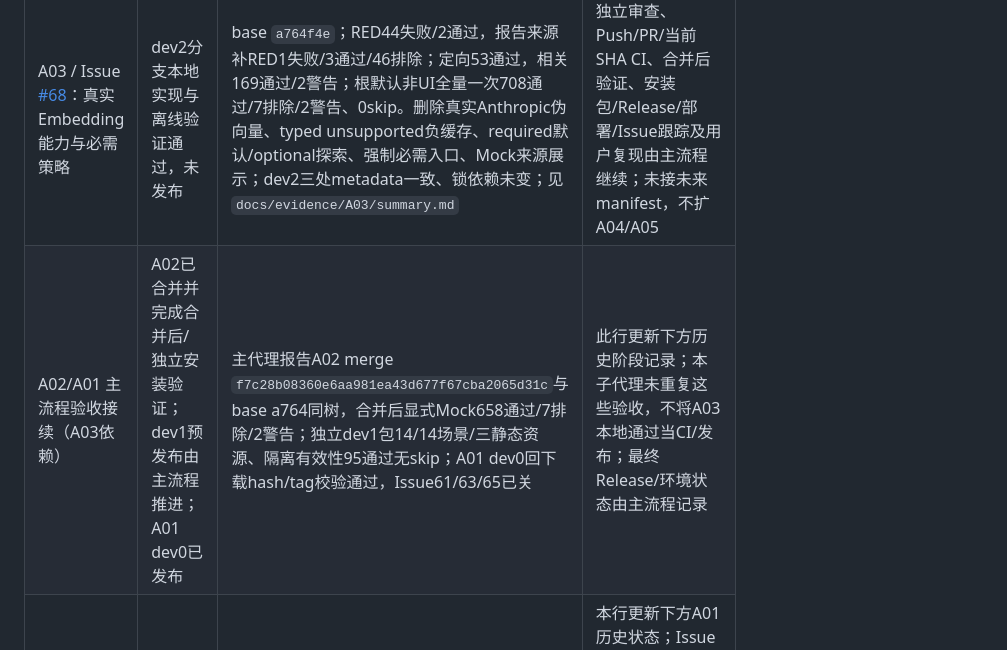
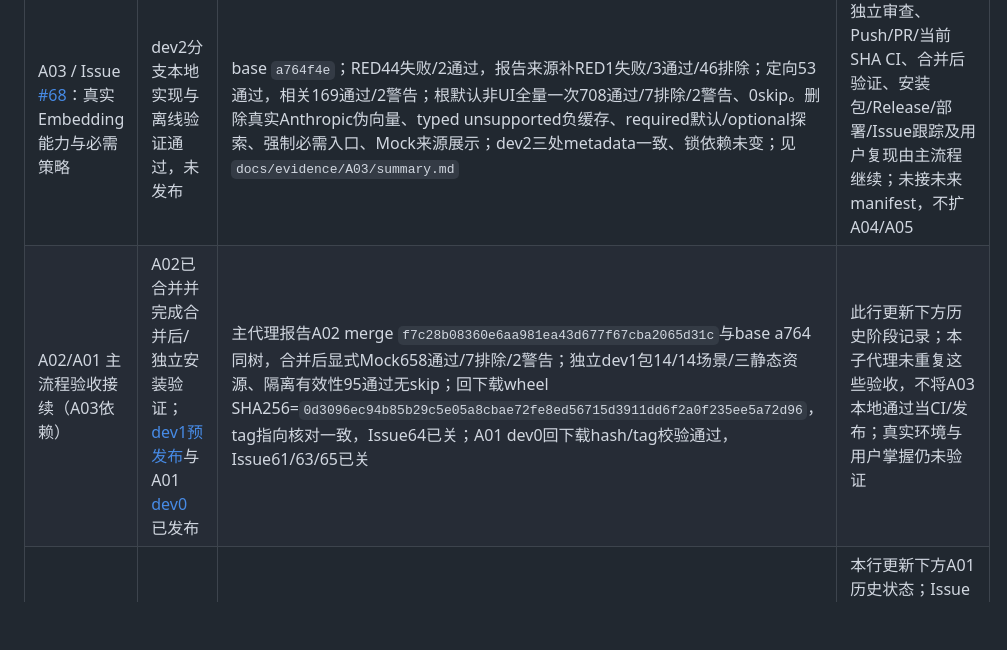
Before and after one commit to Neil558719/llm-test-framework, a Markdown page: docs/AI应用全链路质量平台开发流程.md, the part around the change. Rendered like a GitHub page; blank space fills up the shorter version.

```diff
--- a/docs/AI应用全链路质量平台开发流程.md
+++ b/docs/AI应用全链路质量平台开发流程.md
@@ -243,7 +243,7 @@ performance:
 | 里程碑 | 状态 | 已实现证据 | 未实现/下一步 |
 | --- | --- | --- | --- |
 | A03 / Issue [#68](https://github.com/Neil558719/llm-test-framework/issues/68)：真实Embedding能力与必需策略 | dev2分支本地实现与离线验证通过，未发布 | base `a764f4e`；RED44失败/2通过，报告来源补RED1失败/3通过/46排除；定向53通过，相关169通过/2警告；根默认非UI全量一次708通过/7排除/2警告、0skip。删除真实Anthropic伪向量、typed unsupported负缓存、required默认/optional探索、强制必需入口、Mock来源展示；dev2三处metadata一致、锁依赖未变；见 `docs/evidence/A03/summary.md` | 独立审查、Push/PR/当前SHA CI、合并后验证、安装包/Release/部署/Issue跟踪及用户复现由主流程继续；未接未来manifest，不扩A04/A05 |
-| A02/A01 主流程验收接续（A03依赖） | A02已合并并完成合并后/独立安装验证；dev1预发布由主流程推进；A01 dev0已发布 | 主代理报告A02 merge `f7c28b08360e6aa981ea43d677f67cba2065d31c`与base a764同树，合并后显式Mock658通过/7排除/2警告；独立dev1包14/14场景/三静态资源、隔离有效性95通过无skip；A01 dev0回下载hash/tag校验通过，Issue61/63/65已关 | 此行更新下方历史阶段记录；本子代理未重复这些验收，不将A03本地通过当CI/发布；最终Release/环境状态由主流程记录 |
+| A02/A01 主流程验收接续（A03依赖） | A02已合并并完成合并后/独立安装验证；[dev1预发布](https://github.com/Neil558719/llm-test-framework/releases/tag/v0.2.0a24.dev1)与A01 [dev0](https://github.com/Neil558719/llm-test-framework/releases/tag/v0.2.0a24.dev0) 已发布 | 主代理报告A02 merge `f7c28b08360e6aa981ea43d677f67cba2065d31c`与base a764同树，合并后显式Mock658通过/7排除/2警告；独立dev1包14/14场景/三静态资源、隔离有效性95通过无skip；回下载wheel SHA256=`0d3096ec94b85b29c5e05a8cbae72fe8ed56715d3911dd6f2a0f235ee5a72d96`，tag指向核对一致，Issue64已关；A01 dev0回下载hash/tag校验通过，Issue61/63/65已关 | 此行更新下方历史阶段记录；本子代理未重复这些验收，不将A03本地通过当CI/发布；真实环境与用户掌握仍未验证 |
 | A01 合并与 Issue #65 安装包接续 | PR #62 已合并；发行候选安装缺陷已本地修复 | master `3bfc43a` 与已通过全部远端检查的 `4d8ff42` 同树，合并后显式Mock 563通过/7排除/2警告；独立wheel因缺web使14场景全失败，新消费者入口先RED后补package-data，三静态资源与14/14场景GREEN；见 `docs/evidence/A01/installed-wheel.md` | 本行更新下方A01历史状态；Issue #65 分支尚待独立审查、当前SHA CI、合并后安装验证、Release及环境/Issue跟踪；不得将源码或离线安装绿灯当持久部署完成 |
 | Issue #63 恢复快照只读检查补充 | 属主修复远程已越过；新WAL快照检查修复本地60通过、独立复审通过 | `762da56` 的PR run `39909703097` 中备份读取/上传成功，恢复后只读卷checker报SQLite unable to open；两项旧checker负例先失败，改immutable只读URI后相关60通过/2系统项排除/2上游警告，保持完整性与marker正反断言 | 待推送并验证当前SHA真实Linux CI、合并后验证、Release与部署跟踪；快照检查不证明活动WAL实时状态 |
 | A01 / Issue #63 接续（2026-10-23） | PR #62 当前远程容器失败；补充修复已本地验证、独立复审通过 | `9ad1fbd` 的 run `39448584021` 暴露 root-owned 私有备份导致 host 读取/上传失败；交还 backup/manifest 给 host，并从可信 appuser 解析UID/GID在恢复原子替换前设置属主；含旧root-owned目标和权限失败保留原DB负例，最终相关58通过、2 Windows系统集成项排除、2上游警告；见 `docs/evidence/A01/container-ownership.md` | 本行更新先前 A01 行交付状态：PR 已创建；补充修复仍需提交、Push、当前SHA CI、合并后验证、Release与部署跟踪；不得标交付完成 |
```
Also changed, not shown: docs/interview/ledger.md (+1 -1 lines), 1 other file.
